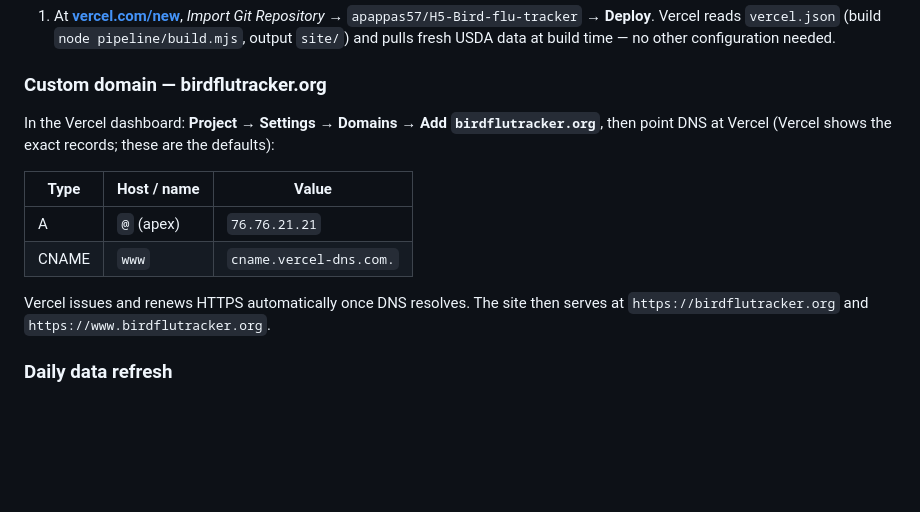
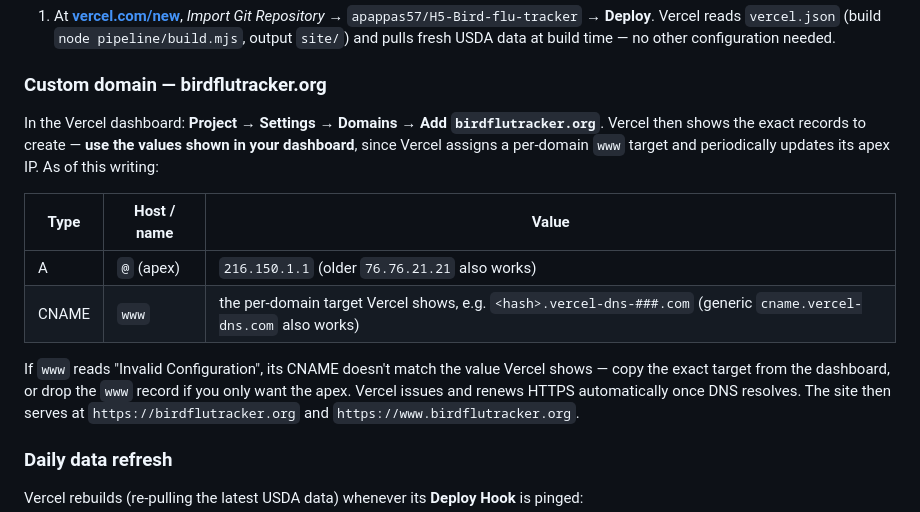
Before and after one commit to apappas57/H5-Bird-flu-tracker, a Markdown page: README.md, the part around the change. GitHub-like rendering; blank space fills up the shorter version.

Commit message:
docs: correct Vercel DNS values (per-domain www target, current apex IP)
Co-Authored-By: Claude Opus 4.8 <noreply@anthropic.com>
Claude-Session: https://claude.ai/code/session_01FBepqKRAM3tE5BFY5985yn

```diff
--- a/README.md
+++ b/README.md
@@ -81,14 +81,17 @@ The site is hosted on **Vercel** (config in [`vercel.json`](vercel.json)).
 
 ### Custom domain — birdflutracker.org
 
-In the Vercel dashboard: **Project → Settings → Domains → Add `birdflutracker.org`**, then point DNS
-at Vercel (Vercel shows the exact records; these are the defaults):
+In the Vercel dashboard: **Project → Settings → Domains → Add `birdflutracker.org`**. Vercel then
+shows the exact records to create — **use the values shown in your dashboard**, since Vercel assigns
+a per-domain `www` target and periodically updates its apex IP. As of this writing:
 
 | Type | Host / name | Value |
 | --- | --- | --- |
-| A | `@` (apex) | `76.76.21.21` |
-| CNAME | `www` | `cname.vercel-dns.com.` |
+| A | `@` (apex) | `216.150.1.1` (older `76.76.21.21` also works) |
+| CNAME | `www` | the per-domain target Vercel shows, e.g. `<hash>.vercel-dns-###.com` (generic `cname.vercel-dns.com` also works) |
 
+If `www` reads "Invalid Configuration", its CNAME doesn't match the value Vercel shows — copy the exact
+target from the dashboard, or drop the `www` record if you only want the apex.
 Vercel issues and renews HTTPS automatically once DNS resolves. The site then serves at
 `https://birdflutracker.org` and `https://www.birdflutracker.org`.
 
```
